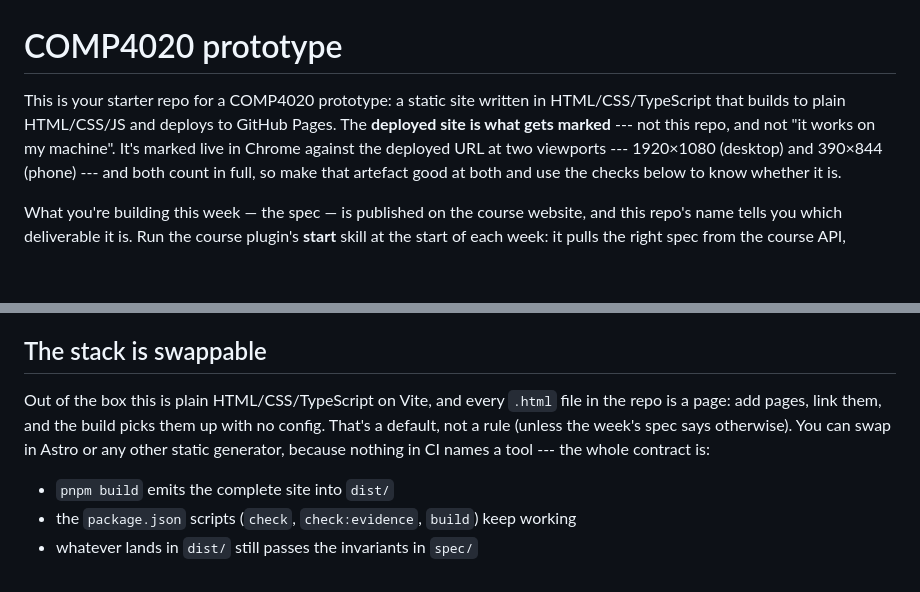
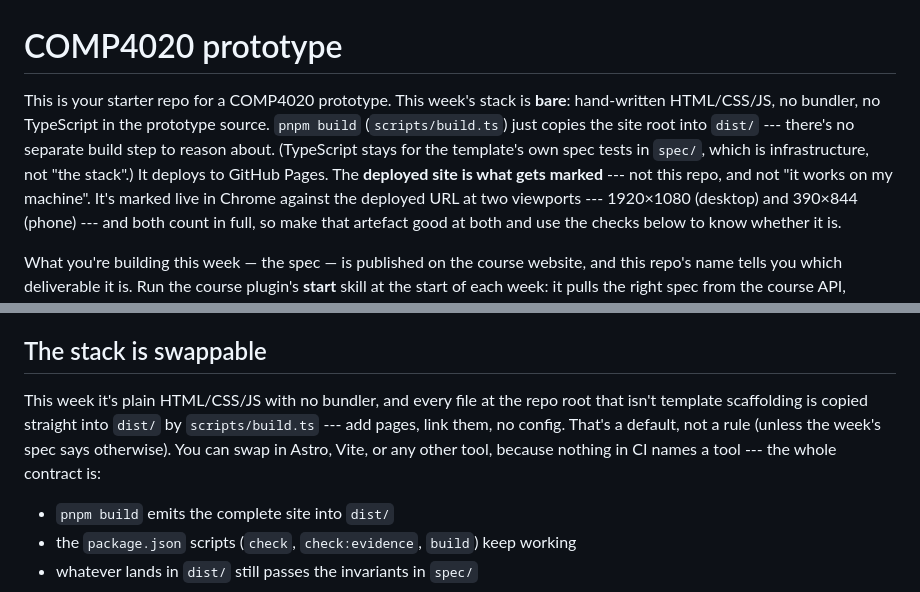
Before and after one commit to comp4020-agentic-coding-studio/comp4020-ass1-mayRhee218, a Markdown page: CLAUDE.md, 2 parts joined by grey strips. Rendered like a GitHub page; blank space fills up the shorter version.

Commit message:
harness: carry forward from week 3 (crit2)
CLAUDE.md was otherwise identical to the template; only the stack
description differed, now synced to this week's bare-stack choice.

```diff
--- a/CLAUDE.md
+++ b/CLAUDE.md
@@ -1,9 +1,13 @@
 # COMP4020 prototype
 
-This is your starter repo for a COMP4020 prototype: a static site written in
-HTML/CSS/TypeScript that builds to plain HTML/CSS/JS and deploys to GitHub
-Pages. The **deployed site is what gets marked** --- not this repo, and not "it
-works on my machine". It's marked live in Chrome against the deployed URL at two
+This is your starter repo for a COMP4020 prototype. This week's stack is
+**bare**: hand-written HTML/CSS/JS, no bundler, no TypeScript in the prototype
+source. `pnpm build` (`scripts/build.ts`) just copies the site root into
+`dist/` --- there's no separate build step to reason about. (TypeScript stays
+for the template's own spec tests in `spec/`, which is infrastructure, not
+"the stack".) It deploys to GitHub Pages. The
+**deployed site is what gets marked** --- not this repo, and not "it works on
+my machine". It's marked live in Chrome against the deployed URL at two
 viewports --- 1920×1080 (desktop) and 390×844 (phone) --- and both count in
 full, so make that artefact good at both and use the checks below to know
 whether it is.
@@ -97,10 +101,11 @@ CI machine, not proof the site is fast for real users.
 
 ## The stack is swappable
 
-Out of the box this is plain HTML/CSS/TypeScript on Vite, and every `.html` file
-in the repo is a page: add pages, link them, and the build picks them up with no
-config. That's a default, not a rule (unless the week's spec says otherwise).
-You can swap in Astro or any other static generator, because nothing in CI names
+This week it's plain HTML/CSS/JS with no bundler, and every file at the repo
+root that isn't template scaffolding is copied straight into `dist/` by
+`scripts/build.ts` --- add pages, link them, no config. That's a default, not a
+rule (unless the week's spec says otherwise). You can swap in Astro, Vite, or
+any other tool, because nothing in CI names
 a tool --- the whole contract is:
 
 - `pnpm build` emits the complete site into `dist/`
```
